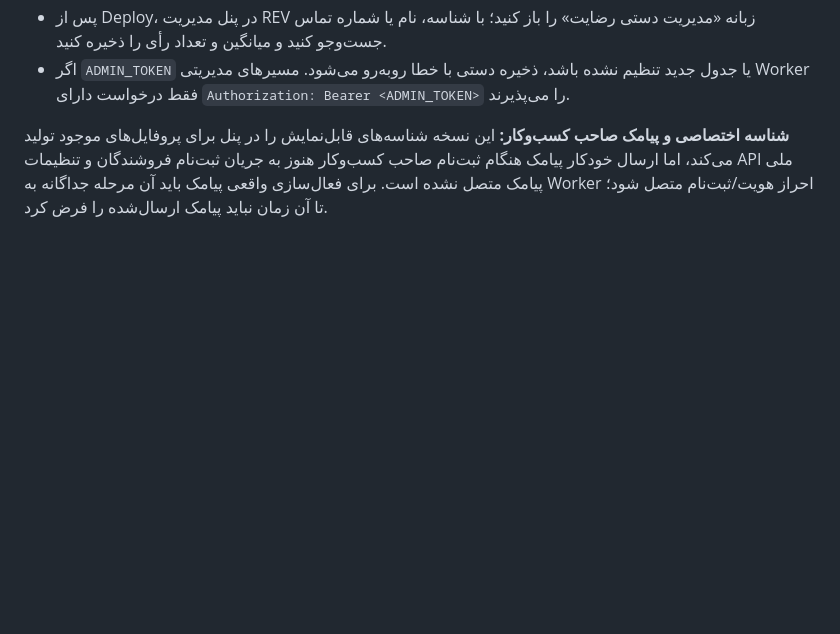
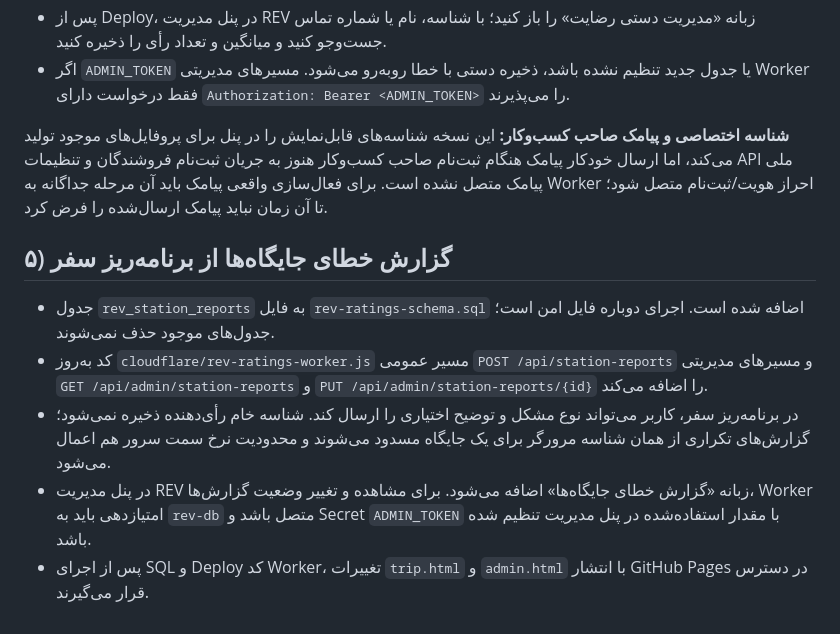
Before and after one commit to mojtabaalimi64-cloud/rev, a Markdown page: cloudflare/REV-RATINGS-SETUP.md, the part around the change. Drawn GitHub-style; blank space fills up the shorter version.

Commit message:
Document charging station report setup

```diff
--- a/cloudflare/REV-RATINGS-SETUP.md
+++ b/cloudflare/REV-RATINGS-SETUP.md
@@ -29,3 +29,11 @@
 - اگر `ADMIN_TOKEN` یا جدول جدید تنظیم نشده باشد، ذخیره دستی با خطا روبه‌رو می‌شود. مسیرهای مدیریتی Worker فقط درخواست دارای `Authorization: Bearer <ADMIN_TOKEN>` را می‌پذیرند.
 
 **شناسه اختصاصی و پیامک صاحب کسب‌وکار:** این نسخه شناسه‌های قابل‌نمایش را در پنل برای پروفایل‌های موجود تولید می‌کند، اما ارسال خودکار پیامک هنگام ثبت‌نام صاحب کسب‌وکار هنوز به جریان ثبت‌نام فروشندگان و تنظیمات API ملی پیامک متصل نشده است. برای فعال‌سازی واقعی پیامک باید آن مرحله جداگانه به Worker احراز هویت/ثبت‌نام متصل شود؛ تا آن زمان نباید پیامک ارسال‌شده را فرض کرد.
+
+
+## ۵) گزارش خطای جایگاه‌ها از برنامه‌ریز سفر
+- جدول `rev_station_reports` به فایل `rev-ratings-schema.sql` اضافه شده است. اجرای دوباره فایل امن است؛ جدول‌های موجود حذف نمی‌شوند.
+- کد به‌روز `cloudflare/rev-ratings-worker.js` مسیر عمومی `POST /api/station-reports` و مسیرهای مدیریتی `GET /api/admin/station-reports` و `PUT /api/admin/station-reports/{id}` را اضافه می‌کند.
+- در برنامه‌ریز سفر، کاربر می‌تواند نوع مشکل و توضیح اختیاری را ارسال کند. شناسه خام رأی‌دهنده ذخیره نمی‌شود؛ گزارش‌های تکراری از همان شناسه مرورگر برای یک جایگاه مسدود می‌شوند و محدودیت نرخ سمت سرور هم اعمال می‌شود.
+- در پنل مدیریت REV زبانه «گزارش خطای جایگاه‌ها» اضافه می‌شود. برای مشاهده و تغییر وضعیت گزارش‌ها، Worker امتیازدهی باید به `rev-db` متصل باشد و Secret `ADMIN_TOKEN` با مقدار استفاده‌شده در پنل مدیریت تنظیم شده باشد.
+- پس از اجرای SQL و Deploy کد Worker، تغییرات `trip.html` و `admin.html` با انتشار GitHub Pages در دسترس قرار می‌گیرند.
```
